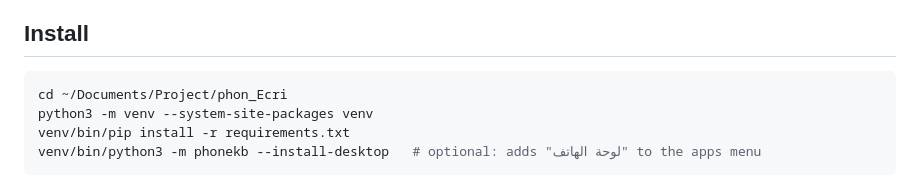
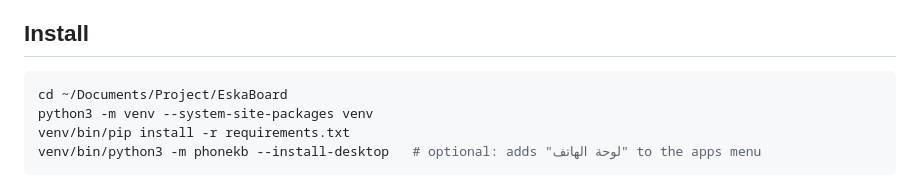
Before and after one commit to Mohamedeskali/EskaBoard, a Markdown page: README.md, the part around the change. Rendered like a GitHub page.

Commit message:
rename folder to EskaBoard

````diff
--- a/README.md
+++ b/README.md
@@ -12,7 +12,7 @@ Use your phone as a keyboard for your Linux PC. Scan a QR code, then type or dic
 ## Install
 
 ```bash
-cd ~/Documents/Project/phon_Ecri
+cd ~/Documents/Project/EskaBoard
 python3 -m venv --system-site-packages venv
 venv/bin/pip install -r requirements.txt
 venv/bin/python3 -m phonekb --install-desktop   # optional: adds "لوحة الهاتف" to the apps menu
````
